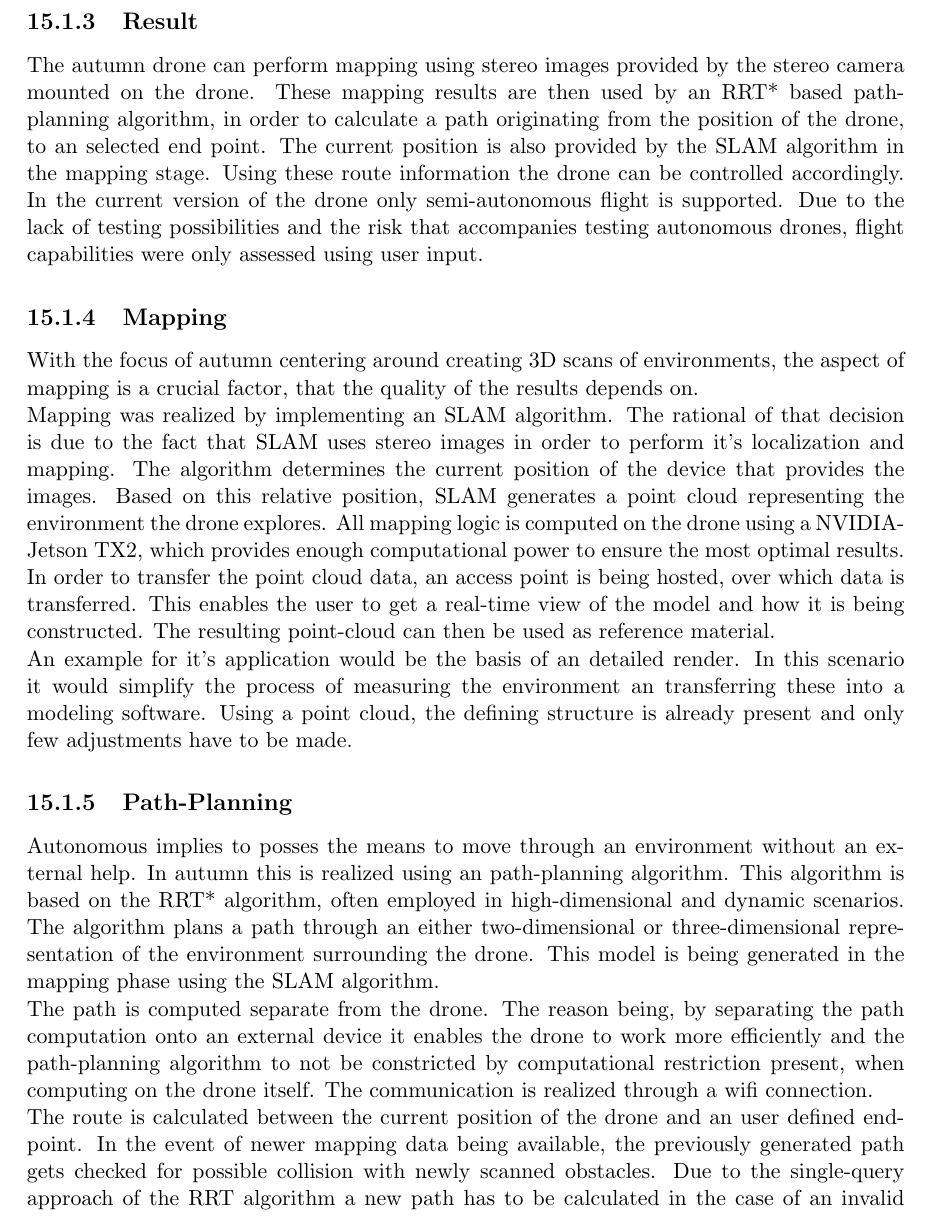
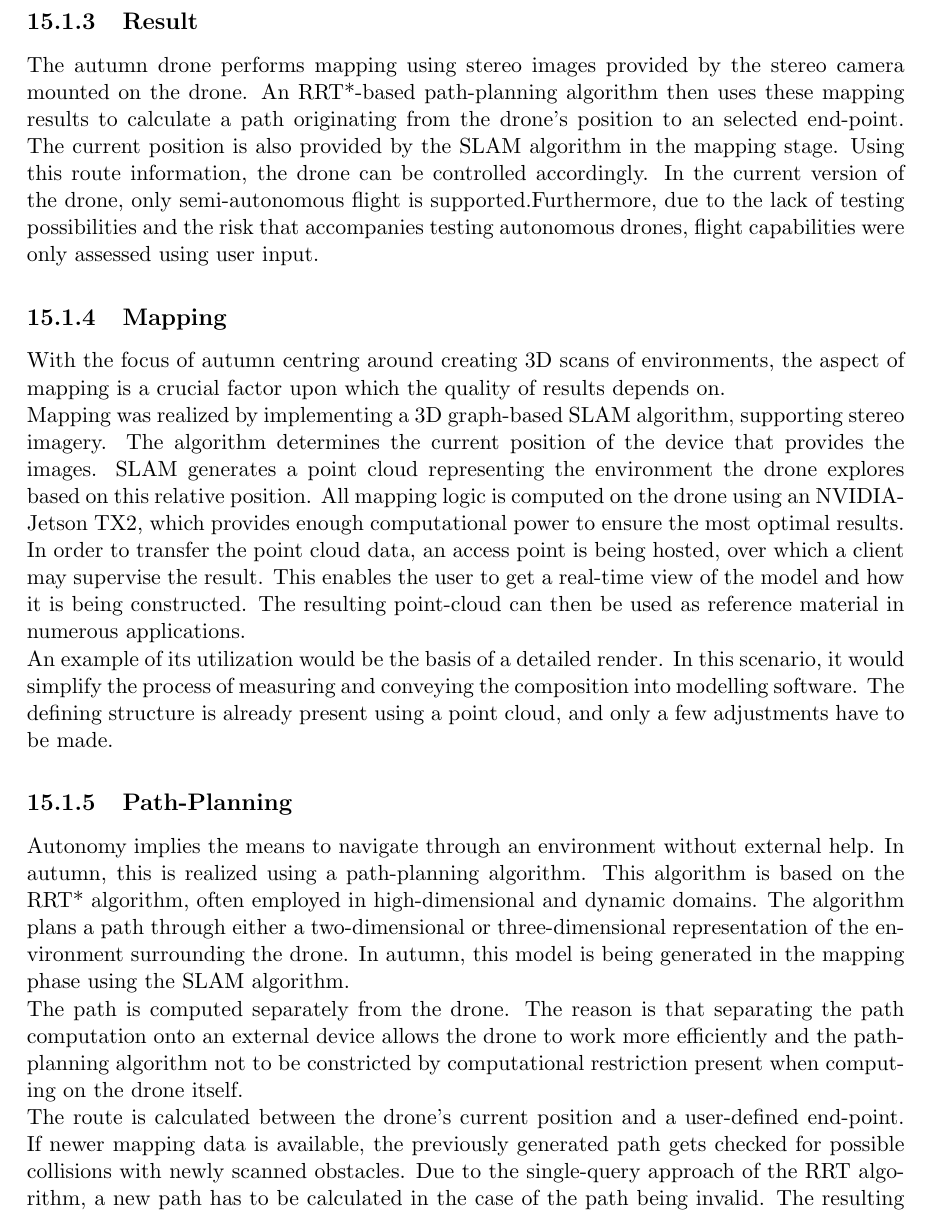
Before and after one commit to LeskovarLukas/Autumn-Doc, a LaTeX thesis (main.tex, which reads sections/conclusion.tex): part of page 81 of 89, cut so that both start at the same text. Compiled offline with pdfLaTeX.

Commit message:
implemented feedback

```diff
--- a/sections/conclusion.tex
+++ b/sections/conclusion.tex
@@ -16,19 +14,18 @@ To enable computation on the drone itself, a NVIDIA-Jetson TX2 is being employed
 \pagebreak
 \subsection{Result}
-The autumn drone can perform mapping using stereo images provided by the stereo camera mounted on the drone. These mapping results are then used by an RRT* based path-planning algorithm, in order to calculate a path originating from the position of the drone, to an selected end point. The current position is also provided by the SLAM algorithm in the mapping stage. Using these route information the drone can be controlled accordingly.
-In the current version of the drone only semi-autonomous flight is supported. Due to the lack of testing possibilities and the risk that accompanies testing autonomous drones, flight capabilities were only assessed using user input.
+The autumn drone performs mapping using stereo images provided by the stereo camera mounted on the drone. An RRT*-based path-planning algorithm then uses these mapping results to calculate a path originating from the drone's position to an selected end-point. The current position is also provided by the SLAM algorithm in the mapping stage. Using this route information, the drone can be controlled accordingly.
+In the current version of the drone, only semi-autonomous flight is supported.Furthermore, due to the lack of testing possibilities and the risk that accompanies testing autonomous drones, flight capabilities were only assessed using user input.
 
 \subsection{Mapping}
-With the focus of autumn centering around creating 3D scans of environments, the aspect of mapping is a crucial factor, that the quality of the results depends on.\newline
-Mapping was realized by implementing an SLAM algorithm. The rational of that decision is due to the fact that SLAM uses stereo images in order to perform it's localization and mapping.
-The algorithm determines the current position of the device that provides the images. Based on this relative position, SLAM generates a point cloud representing the environment the drone explores. All mapping logic is computed on the drone using a NVIDIA-Jetson TX2, which provides enough computational power to ensure the most optimal results. In order to transfer the point cloud data, an access point is being hosted, over which data is transferred. This enables the user to get a real-time view of the model and how it is being constructed. The resulting point-cloud can then be used as reference material.\newline
-An example for it's application would be the basis of an detailed render. In this scenario it would simplify the process of measuring the environment an transferring these into a modeling software. Using a point cloud, the defining structure is already present and only few adjustments have to be made.
+With the focus of autumn centring around creating 3D scans of environments, the aspect of mapping is a crucial factor upon which the quality of results depends on.\newline
+Mapping was realized by implementing a 3D graph-based SLAM algorithm, supporting stereo imagery. The algorithm determines the current position of the device that provides the images. SLAM generates a point cloud representing the environment the drone explores based on this relative position. All mapping logic is computed on the drone using an NVIDIA-Jetson TX2, which provides enough computational power to ensure the most optimal results. In order to transfer the point cloud data, an access point is being hosted, over which a client may supervise the result. This enables the user to get a real-time view of the model and how it is being constructed. The resulting point-cloud can then be used as reference material in numerous applications.\newline
+An example of its utilization would be the basis of a detailed render. In this scenario, it would simplify the process of measuring and conveying the composition into modelling software. The defining structure is already present using a point cloud, and only a few adjustments have to be made.
 
 \subsection{Path-Planning}
-Autonomous implies to posses the means to move through an environment without an external help. In autumn this is realized using an path-planning algorithm. This algorithm is based on the RRT* algorithm, often employed in high-dimensional and dynamic scenarios. The algorithm plans a path through an either two-dimensional or three-dimensional representation of the environment surrounding the drone. This model is being generated in the mapping phase using the SLAM algorithm.\newline
-The path is computed separate from the drone. The reason being, by separating the path computation onto an external device it enables the drone to work more efficiently and the path-planning algorithm to not be constricted by computational restriction present, when computing on the drone itself. The communication is realized through a wifi connection.\newline
-The route is calculated between the current position of the drone and an user defined end-point. In the event of newer mapping data being available, the previously generated path gets checked for possible collision with newly scanned obstacles. Due to the single-query approach of the RRT algorithm a new path has to be calculated in the case of an invalid path.´
-The resulting path can be visualized for the user alongside the model generated in the mapping phase. This allows for early error detection through an human observer.
+Autonomy implies the means to navigate through an environment without external help. In autumn, this is realized using a path-planning algorithm. This algorithm is based on the RRT* algorithm, often employed in high-dimensional and dynamic domains. The algorithm plans a path through either a two-dimensional or three-dimensional representation of the environment surrounding the drone. In autumn, this model is being generated in the mapping phase using the SLAM algorithm.\newline
+The path is computed separately from the drone. The reason is that separating the path computation onto an external device allows the drone to work more efficiently and the path-planning algorithm not to be constricted by computational restriction present when computing on the drone itself.\newline
+The route is calculated between the drone's current position and a user-defined end-point. If newer mapping data is available, the previously generated path gets checked for possible collisions with newly scanned obstacles. Due to the single-query approach of the RRT algorithm, a new path has to be calculated in the case of the path being invalid.
+The resulting path can be visualized for the user alongside the model generated in the mapping phase. This allows for early error detection through a human observer.
 
 \section{Outlook}
 
```
Also changed, not shown: sections/conclusion.tex (18 more changed lines).
